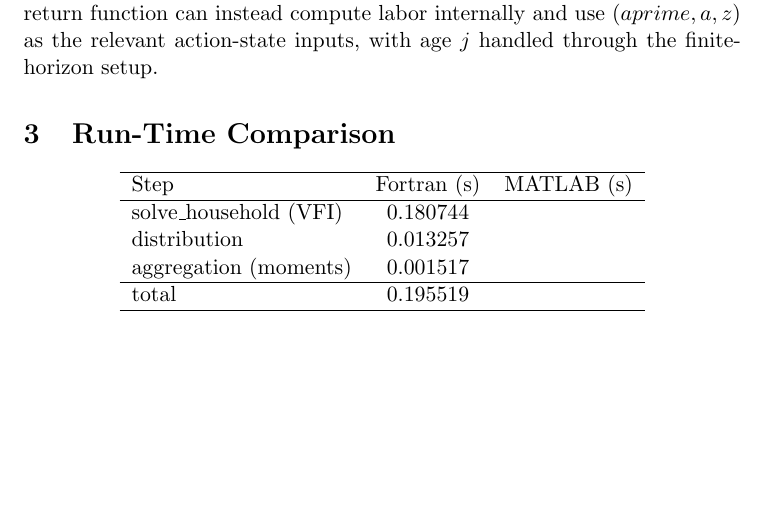
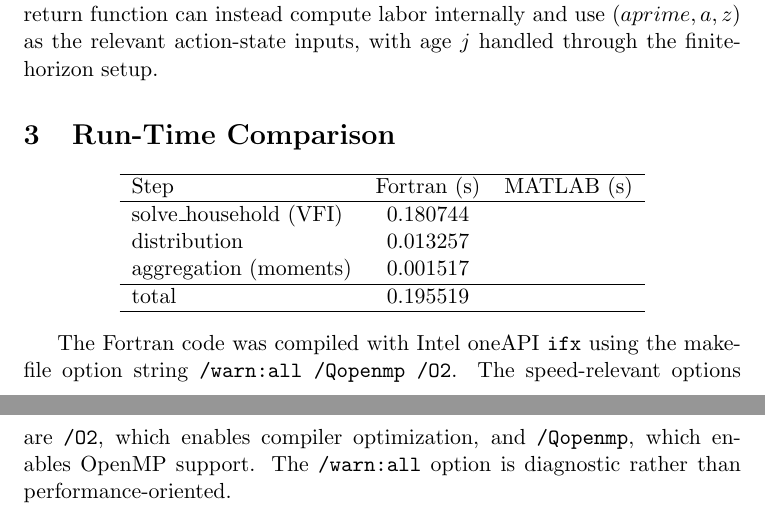
Before and after one commit to aledinola/lifecycle_endo_labor, a LaTeX document (tex_pdf/main.tex): part of page 3 of 3 before the commit and two parts of pages 3 and 4 of 4 after it, the two joined at a grey line, cut so that both start at the same text, the shorter picture padded with empty space. Compiled offline with pdfLaTeX.

Commit message:
Document Fortran compiler options

```diff
--- a/tex_pdf/main.tex
+++ b/tex_pdf/main.tex
@@ -185,4 +185,10 @@ total & 0.195519 & \\
 \end{tabular}
 \end{center}
 
+The Fortran code was compiled with Intel oneAPI \texttt{ifx} using the
+makefile option string \texttt{/warn:all /Qopenmp /O2}. The speed-relevant
+options are \texttt{/O2}, which enables compiler optimization, and
+\texttt{/Qopenmp}, which enables OpenMP support. The \texttt{/warn:all}
+option is diagnostic rather than performance-oriented.
+
 \end{document}
```
Also changed, not shown: tex_pdf/main.pdf.
